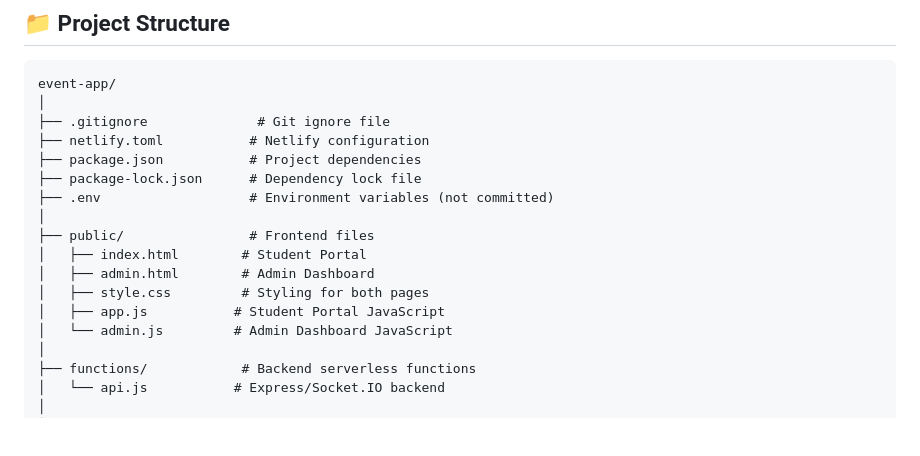
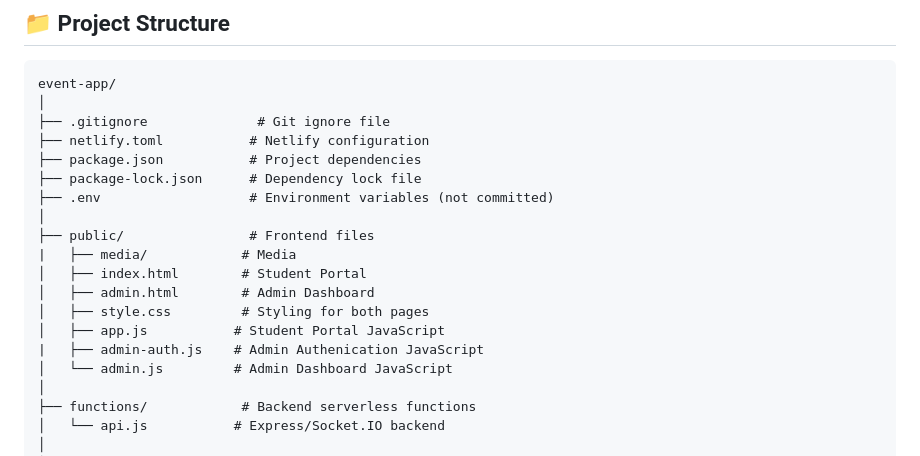
Before and after one commit to aarushchaudhary/random-freshers-prize-distribution, a Markdown page: README.md, the part around the change. Drawn GitHub-style; blank space fills up the shorter version.

```diff
--- a/README.md
+++ b/README.md
@@ -35,10 +35,12 @@ event-app/
 ├── .env                   # Environment variables (not committed)
 │
 ├── public/                # Frontend files
+|   ├── media/            # Media
 │   ├── index.html        # Student Portal
 │   ├── admin.html        # Admin Dashboard
 │   ├── style.css         # Styling for both pages
 │   ├── app.js           # Student Portal JavaScript
+|   ├── admin-auth.js    # Admin Authenication JavaScript
 │   └── admin.js         # Admin Dashboard JavaScript
 │
 ├── functions/            # Backend serverless functions
```
